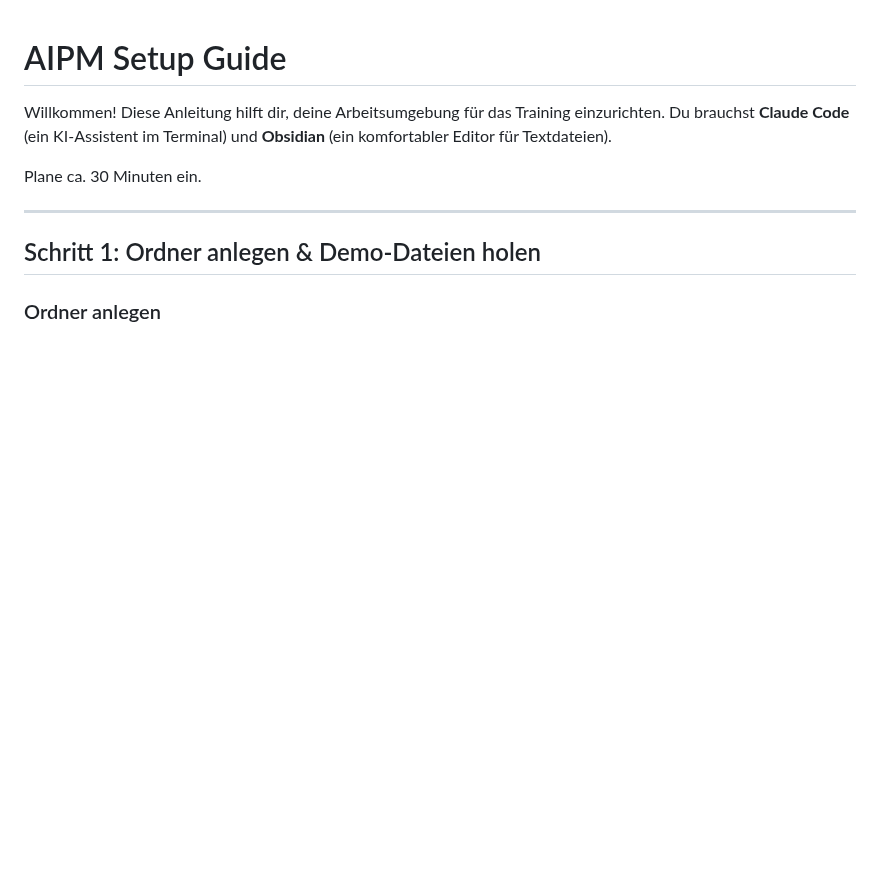
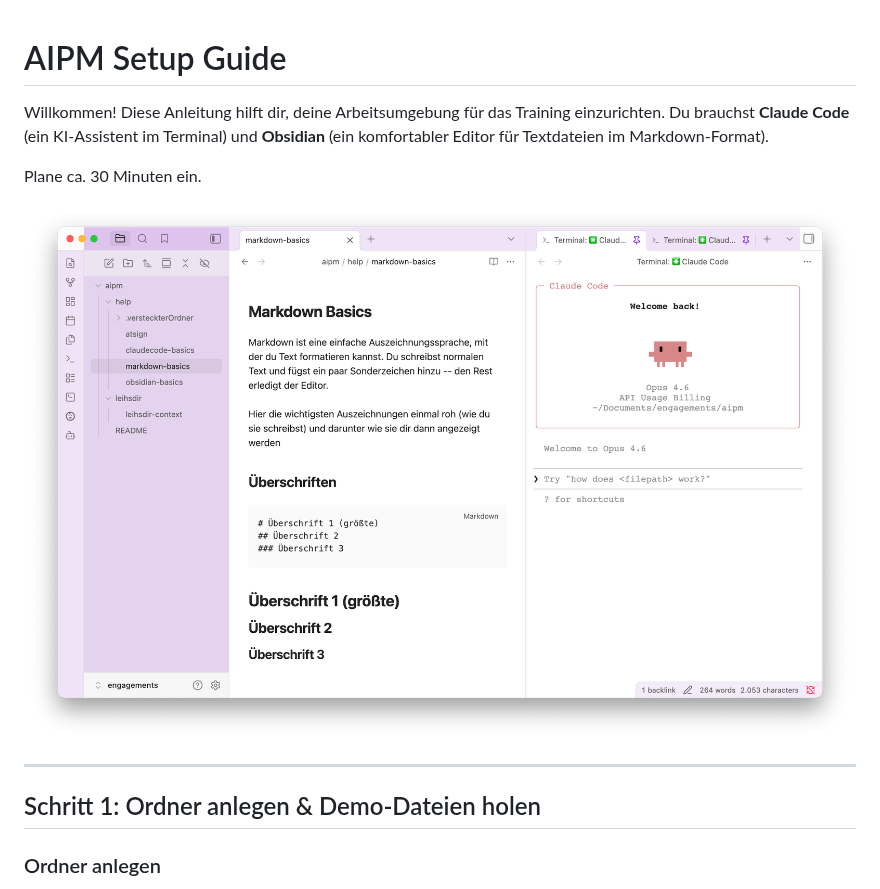
Before and after one commit to soehme/aipm-setupguide, a Markdown page: README.md, the part around the change. Drawn GitHub-style; pictures changed too: attachments/eingerichtete_arbeitsumgebung.png (added); blank space fills up the shorter version.

Commit message:
Bild der fertigen Arbeitsumgebung in README eingefügt

```diff
--- a/README.md
+++ b/README.md
@@ -1,8 +1,10 @@
 # AIPM Setup Guide
 
-Willkommen! Diese Anleitung hilft dir, deine Arbeitsumgebung für das Training einzurichten. Du brauchst **Claude Code** (ein KI-Assistent im Terminal) und **Obsidian** (ein komfortabler Editor für Textdateien).
+Willkommen! Diese Anleitung hilft dir, deine Arbeitsumgebung für das Training einzurichten. Du brauchst **Claude Code** (ein KI-Assistent im Terminal) und **Obsidian** (ein komfortabler Editor für Textdateien im Markdown-Format).
 
 Plane ca. 30 Minuten ein.
+
+![Die fertig eingerichtete Arbeitsumgebung: Obsidian mit Dateibrowser und Claude Code im Terminal](attachments/eingerichtete_arbeitsumgebung.png)
 
 ---
 
```
